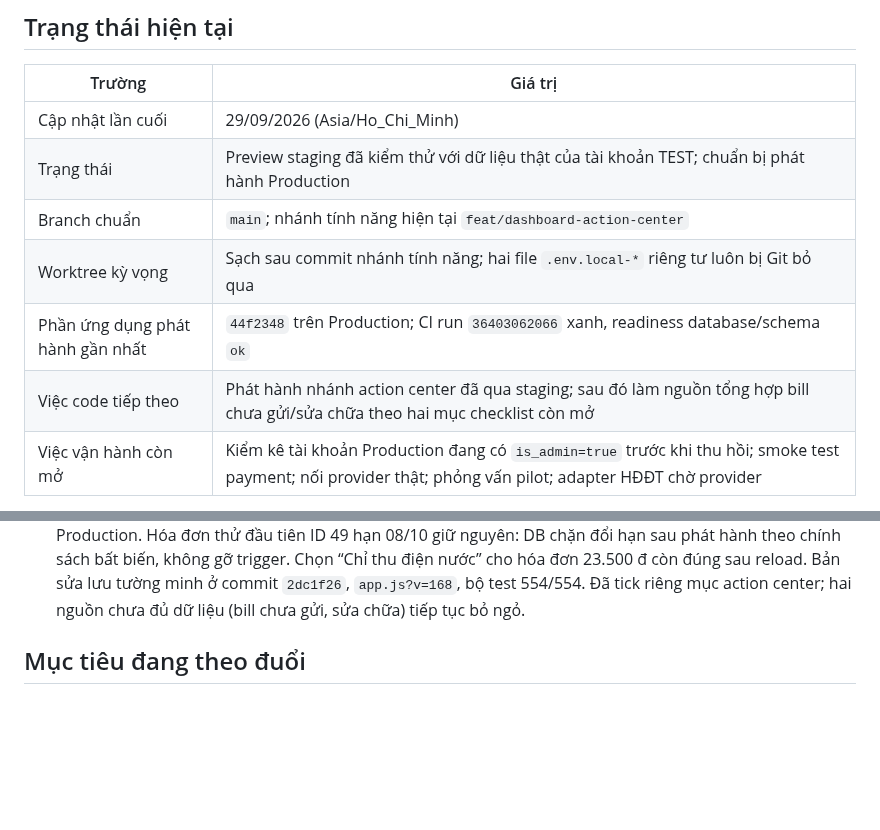
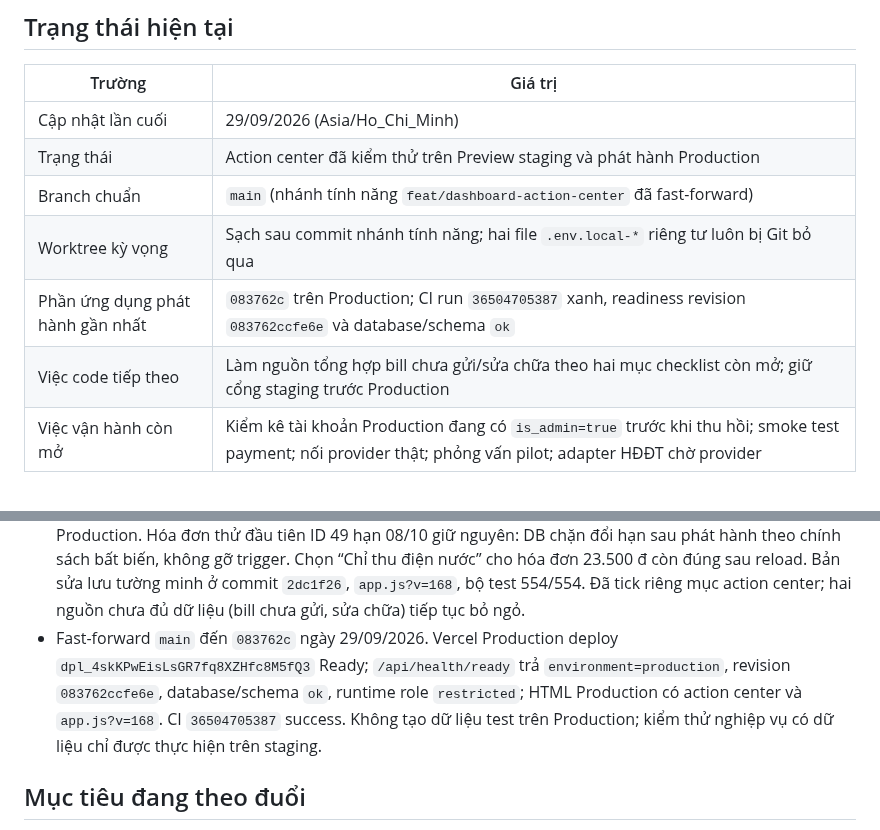
Before and after one commit to DTung1291/tro-bill, a Markdown page: docs/AI_HANDOFF.md, 2 parts joined by grey strips. GitHub-like rendering; blank space fills up the shorter version.

Commit message:
Record dashboard action center production rollout

```diff
--- a/docs/AI_HANDOFF.md
+++ b/docs/AI_HANDOFF.md
@@ -9,11 +9,11 @@ trong `../AGENTS.md`.
 | Trường | Giá trị |
 |---|---|
 | Cập nhật lần cuối | 29/09/2026 (Asia/Ho_Chi_Minh) |
-| Trạng thái | Preview staging đã kiểm thử với dữ liệu thật của tài khoản TEST; chuẩn bị phát hành Production |
-| Branch chuẩn | `main`; nhánh tính năng hiện tại `feat/dashboard-action-center` |
+| Trạng thái | Action center đã kiểm thử trên Preview staging và phát hành Production |
+| Branch chuẩn | `main` (nhánh tính năng `feat/dashboard-action-center` đã fast-forward) |
 | Worktree kỳ vọng | Sạch sau commit nhánh tính năng; hai file `.env.local-*` riêng tư luôn bị Git bỏ qua |
-| Phần ứng dụng phát hành gần nhất | `44f2348` trên Production; CI run `36403062066` xanh, readiness database/schema `ok` |
-| Việc code tiếp theo | Phát hành nhánh action center đã qua staging; sau đó làm nguồn tổng hợp bill chưa gửi/sửa chữa theo hai mục checklist còn mở |
+| Phần ứng dụng phát hành gần nhất | `083762c` trên Production; CI run `36504705387` xanh, readiness revision `083762ccfe6e` và database/schema `ok` |
+| Việc code tiếp theo | Làm nguồn tổng hợp bill chưa gửi/sửa chữa theo hai mục checklist còn mở; giữ cổng staging trước Production |
 | Việc vận hành còn mở | Kiểm kê tài khoản Production đang có `is_admin=true` trước khi thu hồi; smoke test payment; nối provider thật; phỏng vấn pilot; adapter HĐĐT chờ provider |
 
 Không dùng commit trên bảng làm HEAD mặc định: luôn lấy HEAD thật bằng `git log`.
@@ -54,6 +54,12 @@ Không dùng commit trên bảng làm HEAD mặc định: luôn lấy HEAD thậ
   còn đúng sau reload. Bản sửa lưu tường minh ở commit `2dc1f26`, `app.js?v=168`,
   bộ test 554/554. Đã tick riêng mục action center; hai nguồn chưa đủ dữ liệu
   (bill chưa gửi, sửa chữa) tiếp tục bỏ ngỏ.
+- Fast-forward `main` đến `083762c` ngày 29/09/2026. Vercel Production deploy
+  `dpl_4skKPwEisLsGR7fq8XZHfc8M5fQ3` Ready; `/api/health/ready` trả
+  `environment=production`, revision `083762ccfe6e`, database/schema `ok`,
+  runtime role `restricted`; HTML Production có action center và `app.js?v=168`.
+  CI `36504705387` success. Không tạo dữ liệu test trên Production; kiểm thử
+  nghiệp vụ có dữ liệu chỉ được thực hiện trên staging.
 
 ## Mục tiêu đang theo đuổi
 
```
Also changed, not shown: docs/AI_DECISIONS.md (+2 -2 lines).
